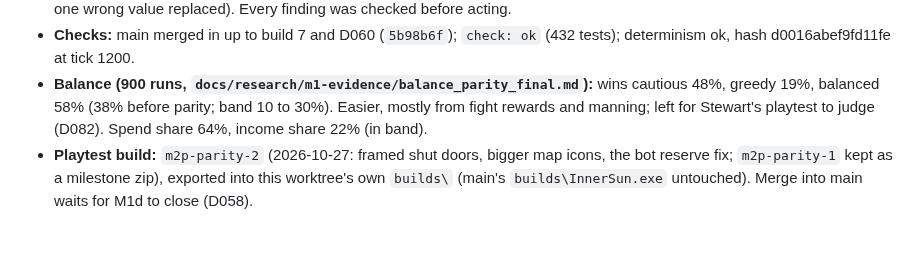
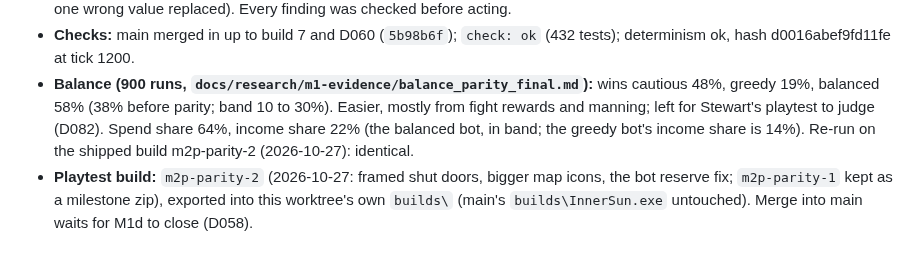
Before and after one commit to Samizdat-Publications/inner-sun, a Markdown page: PROGRESS.md, the part around the change. GitHub-like rendering.

Commit message:
Balance re-run on the shipped parity build: identical to the earlier report
Co-Authored-By: Claude Opus 5.5 <noreply@anthropic.com>

```diff
--- a/PROGRESS.md
+++ b/PROGRESS.md
@@ -71,7 +71,8 @@ playtest build 7 (`m1d-playtest-7`) from Stewart's build 6 notes.
   d0016abef9fd11fe at tick 1200.
 - **Balance (900 runs, `docs/research/m1-evidence/balance_parity_final.md`):** wins cautious 48%,
   greedy 19%, balanced 58% (38% before parity; band 10 to 30%). Easier, mostly from fight rewards and
-  manning; left for Stewart's playtest to judge (D082). Spend share 64%, income share 22% (in band).
+  manning; left for Stewart's playtest to judge (D082). Spend share 64%, income share 22% (the balanced bot, in band; the greedy bot's income share is 14%).
+  Re-run on the shipped build m2p-parity-2 (2026-10-27): identical.
 - **Playtest build:** `m2p-parity-2` (2026-10-27: framed shut doors, bigger map icons, the bot reserve fix; `m2p-parity-1` kept as a milestone zip), exported into this worktree's own `builds\` (main's
   `builds\InnerSun.exe` untouched). Merge into main waits for M1d to close (D058).
 
```
Also changed, not shown: 1 other file.
